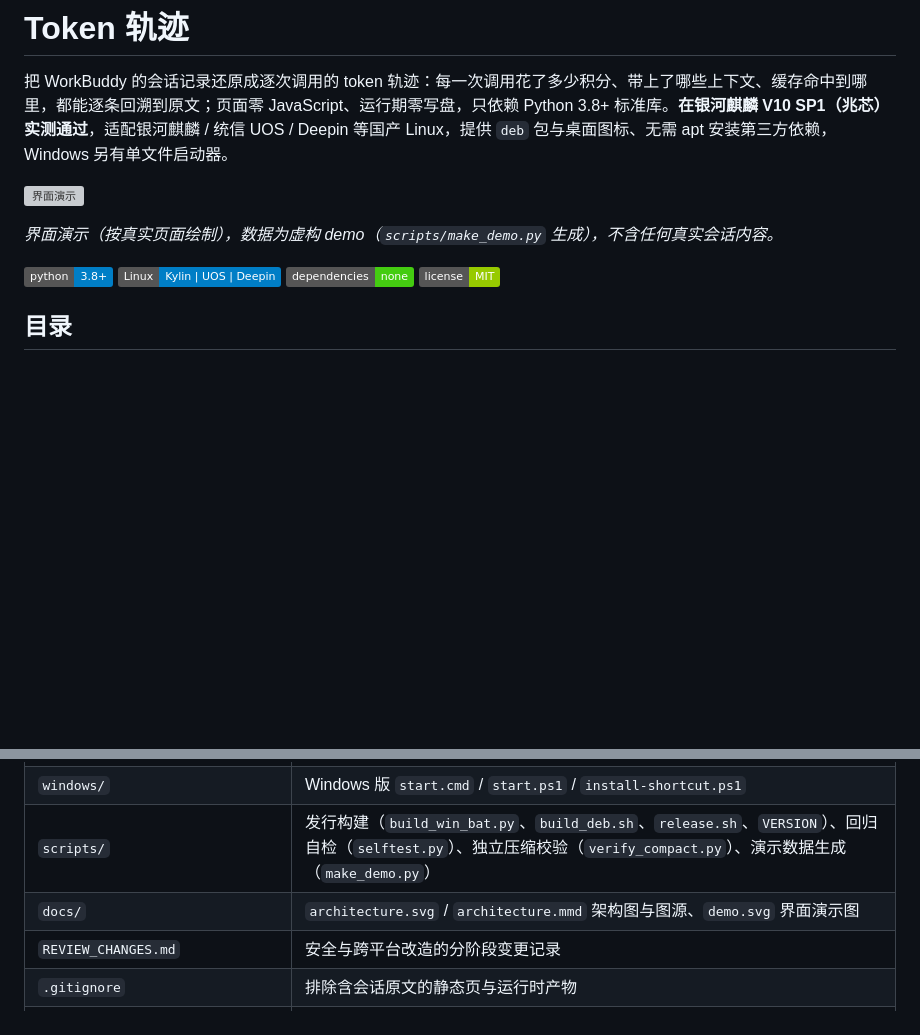
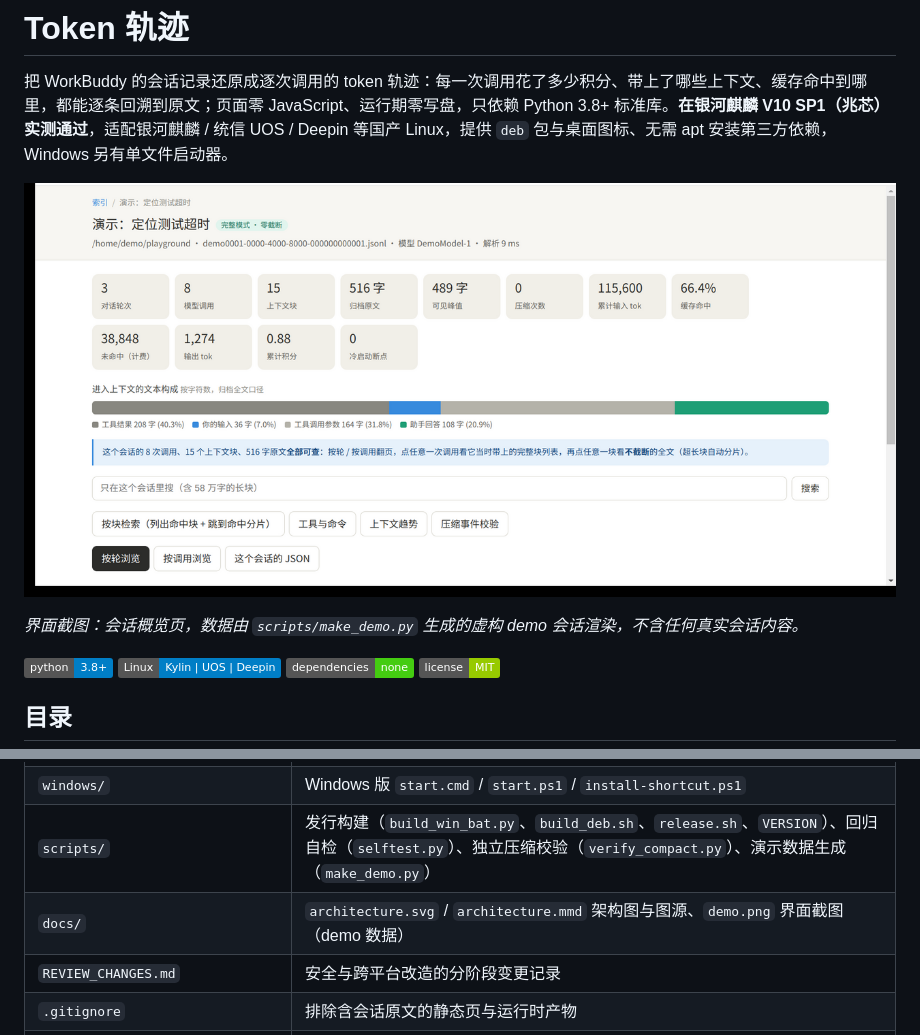
Before and after one commit to The-garden-of-sinner/token-trace, a Markdown page: README.md, 2 parts joined by grey strips. GitHub-like rendering; pictures changed too: docs/demo.png (added); badges without logos; blank space fills up the shorter version; grey boxes are pictures that could not be loaded.

Commit message:
docs: 演示图换成真实界面截图（虚构 demo 数据）
- 复用桌面上已运行的麒麟 Chromium，开临时标签访问 demo 服务，
  用 import -window 抓窗口并裁掉浏览器 UI，得到 docs/demo.png（1280x608）
- 删除上一版手绘的 docs/demo.svg；README 图注与「仓库内容」表同步更新
- 截图数据由 scripts/make_demo.py 生成的虚构会话渲染：
  /home/demo/playground、DemoModel-1，不含任何真实会话或浏览内容
- 复核：目录锚点 0 失效、图片路径存在、架构图 SVG 合法、
  deb 内 docs/ 已包含 PNG；抓图后临时标签与 demo 服务均已关闭

```diff
--- a/README.md
+++ b/README.md
@@ -2,9 +2,9 @@
 
 把 WorkBuddy 的会话记录还原成逐次调用的 token 轨迹：每一次调用花了多少积分、带上了哪些上下文、缓存命中到哪里，都能逐条回溯到原文；页面零 JavaScript、运行期零写盘，只依赖 Python 3.8+ 标准库。**在银河麒麟 V10 SP1（兆芯）实测通过**，适配银河麒麟 / 统信 UOS / Deepin 等国产 Linux，提供 `deb` 包与桌面图标、无需 apt 安装第三方依赖，Windows 另有单文件启动器。
 
-![界面演示](docs/demo.svg)
+![界面截图](docs/demo.png)
 
-*界面演示（按真实页面绘制），数据为虚构 demo（`scripts/make_demo.py` 生成），不含任何真实会话内容。*
+*界面截图：会话概览页，数据由 `scripts/make_demo.py` 生成的虚构 demo 会话渲染，不含任何真实会话内容。*
 
 ![Python](https://img.shields.io/badge/python-3.8%2B-blue) ![Linux](https://img.shields.io/badge/Linux-Kylin%20%7C%20UOS%20%7C%20Deepin-blue) ![Dependencies](https://img.shields.io/badge/dependencies-none-brightgreen) ![License](https://img.shields.io/badge/license-MIT-green)
 
@@ -511,7 +511,7 @@ python3 -B scripts/verify_compact.py 9367d786       # 只看某个会话
 | `start.sh` / `install-desktop.sh` / `token-trace.desktop` | Linux 一键启动、启动器安装与模板 |
 | `windows/` | Windows 版 `start.cmd` / `start.ps1` / `install-shortcut.ps1` |
 | `scripts/` | 发行构建（`build_win_bat.py`、`build_deb.sh`、`release.sh`、`VERSION`）、回归自检（`selftest.py`）、独立压缩校验（`verify_compact.py`）、演示数据生成（`make_demo.py`） |
-| `docs/` | `architecture.svg` / `architecture.mmd` 架构图与图源、`demo.svg` 界面演示图 |
+| `docs/` | `architecture.svg` / `architecture.mmd` 架构图与图源、`demo.png` 界面截图（demo 数据） |
 | `REVIEW_CHANGES.md` | 安全与跨平台改造的分阶段变更记录 |
 | `.gitignore` | 排除含会话原文的静态页与运行时产物 |
 | `trace/` | 静态模式产物（不入库），随时可由 `gen_trace.py` 重建 |
```
Also changed, not shown: 1 other file.
